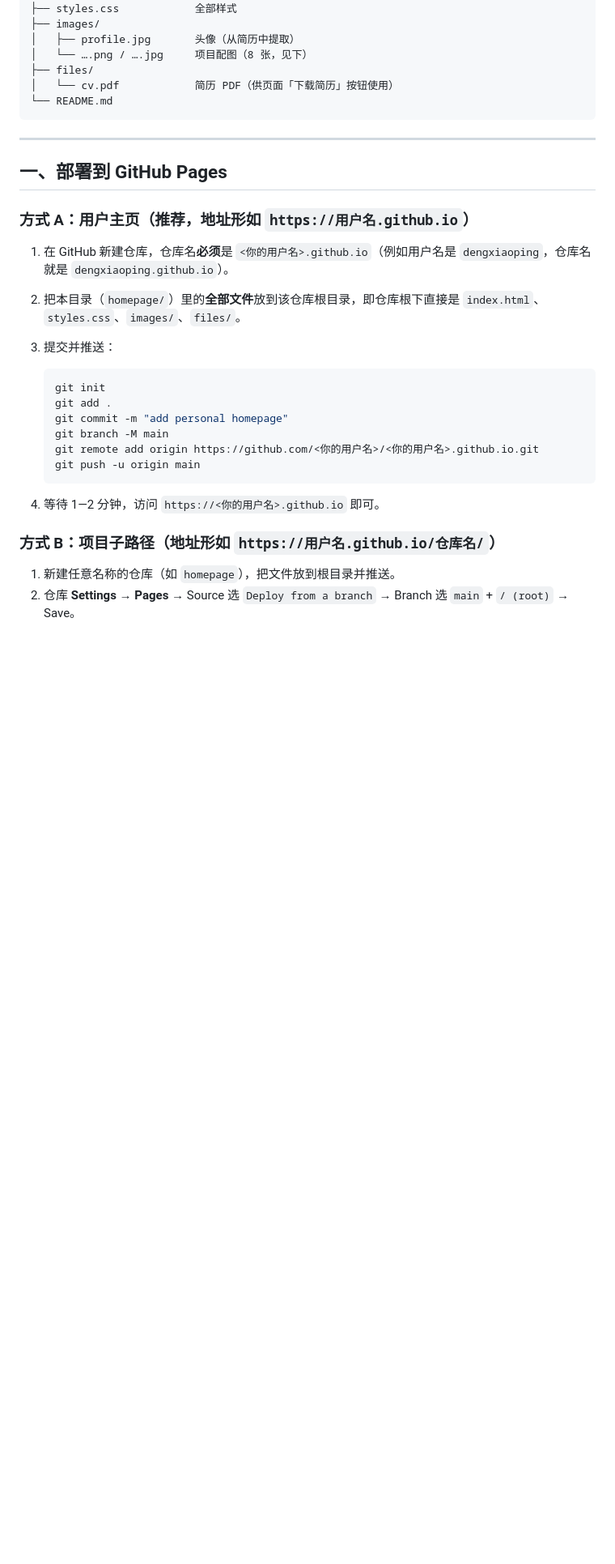
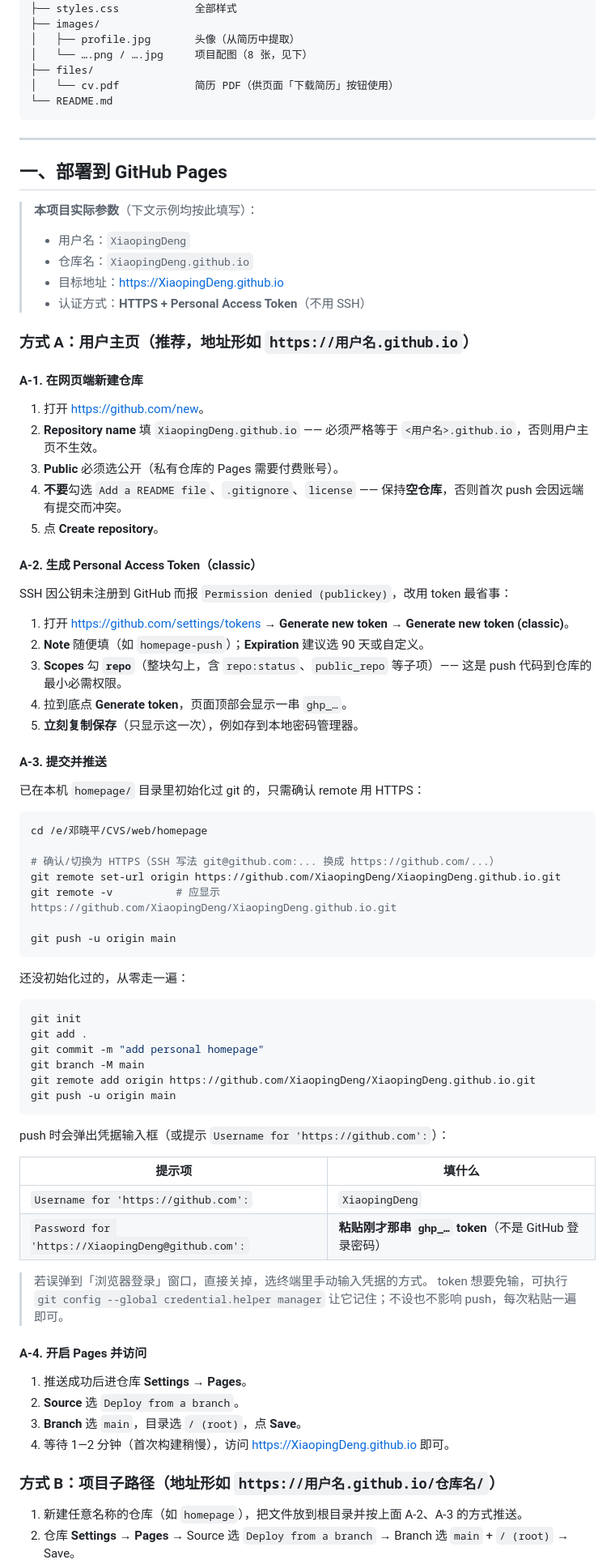
Before and after one commit to XiaopingDeng/XiaopingDeng.github.io, a Markdown page: README.md, the part around one of its changes. Shown at 81% size. Drawn GitHub-style; blank space fills up the shorter version.

Commit message:
docs: 部署说明改为 HTTPS + Token 写法，更正用户名与仓库名

````diff
--- a/README.md
+++ b/README.md
@@ -18,24 +18,75 @@ homepage/
 
 ## 一、部署到 GitHub Pages
 
+> **本项目实际参数**（下文示例均按此填写）：
+> - 用户名：`XiaopingDeng`
+> - 仓库名：`XiaopingDeng.github.io`
+> - 目标地址：<https://XiaopingDeng.github.io>
+> - 认证方式：**HTTPS + Personal Access Token**（不用 SSH）
+
 ### 方式 A：用户主页（推荐，地址形如 `https://用户名.github.io`）
 
-1. 在 GitHub 新建仓库，仓库名**必须**是 `<你的用户名>.github.io`（例如用户名是 `dengxiaoping`，仓库名就是 `dengxiaoping.github.io`）。
-2. 把本目录（`homepage/`）里的**全部文件**放到该仓库根目录，即仓库根下直接是 `index.html`、`styles.css`、`images/`、`files/`。
-3. 提交并推送：
+#### A-1. 在网页端新建仓库
 
-   ```bash
-   git init
-   git add .
-   git commit -m "add personal homepage"
-   git branch -M main
-   git remote add origin https://github.com/<你的用户名>/<你的用户名>.github.io.git
-   git push -u origin main
-   ```
+1. 打开 <https://github.com/new>。
+2. **Repository name** 填 `XiaopingDeng.github.io` —— 必须严格等于 `<用户名>.github.io`，否则用户主页不生效。
+3. **Public** 必须选公开（私有仓库的 Pages 需要付费账号）。
+4. **不要**勾选 `Add a README file`、`.gitignore`、`license` —— 保持**空仓库**，否则首次 push 会因远端有提交而冲突。
+5. 点 **Create repository**。
 
-4. 等待 1—2 分钟，访问 `https://<你的用户名>.github.io` 即可。
+#### A-2. 生成 Personal Access Token（classic）
+
+SSH 因公钥未注册到 GitHub 而报 `Permission denied (publickey)`，改用 token 最省事：
+
+1. 打开 <https://github.com/settings/tokens> → **Generate new token** → **Generate new token (classic)**。
+2. **Note** 随便填（如 `homepage-push`）；**Expiration** 建议选 90 天或自定义。
+3. **Scopes** 勾 **`repo`**（整块勾上，含 `repo:status`、`public_repo` 等子项）—— 这是 push 代码到仓库的最小必需权限。
+4. 拉到底点 **Generate token**，页面顶部会显示一串 `ghp_…`。
+5. **立刻复制保存**（只显示这一次），例如存到本地密码管理器。
+
+#### A-3. 提交并推送
+
+已在本机 `homepage/` 目录里初始化过 git 的，只需确认 remote 用 HTTPS：
+
+```bash
+cd /e/邓晓平/CVS/web/homepage
+
+# 确认/切换为 HTTPS（SSH 写法 git@github.com:... 换成 https://github.com/...）
+git remote set-url origin https://github.com/XiaopingDeng/XiaopingDeng.github.io.git
+git remote -v          # 应显示 https://github.com/XiaopingDeng/XiaopingDeng.github.io.git
+
+git push -u origin main
+```
+
+还没初始化过的，从零走一遍：
+
+```bash
+git init
+git add .
+git commit -m "add personal homepage"
+git branch -M main
+git remote add origin https://github.com/XiaopingDeng/XiaopingDeng.github.io.git
+git push -u origin main
+```
+
+push 时会弹出凭据输入框（或提示 `Username for 'https://github.com':`）：
+
+| 提示项 | 填什么 |
+| --- | --- |
+| `Username for 'https://github.com':` | `XiaopingDeng` |
+| `Password for 'https://XiaopingDeng@github.com':` | **粘贴刚才那串 `ghp_…` token**（不是 GitHub 登录密码） |
+
+> 若误弹到「浏览器登录」窗口，直接关掉，选终端里手动输入凭据的方式。
+> token 想要免输，可执行 `git config --global credential.helper manager` 让它记住；不设也不影响 push，每次粘贴一遍即可。
+
+#### A-4. 开启 Pages 并访问
+
+1. 推送成功后进仓库 **Settings → Pages**。
+2. **Source** 选 `Deploy from a branch`。
+3. **Branch** 选 `main`，目录选 `/ (root)`，点 **Save**。
+4. 等待 1—2 分钟（首次构建稍慢），访问 <https://XiaopingDeng.github.io> 即可。
 
 ### 方式 B：项目子路径（地址形如 `https://用户名.github.io/仓库名/`）
 
-1. 新建任意名称的仓库（如 `homepage`），把文件放到根目录并推送。
+1. 新建任意名称的仓库（如 `homepage`），把文件放到根目录并按上面 A-2、A-3 的方式推送。
 2. 仓库 **Settings → Pages** → Source 选 `Deploy from a branch` → Branch 选 `main` + `/ (root)` → Save。
````
Also changed, not shown: other parts of README.md (+30 -14 lines).
